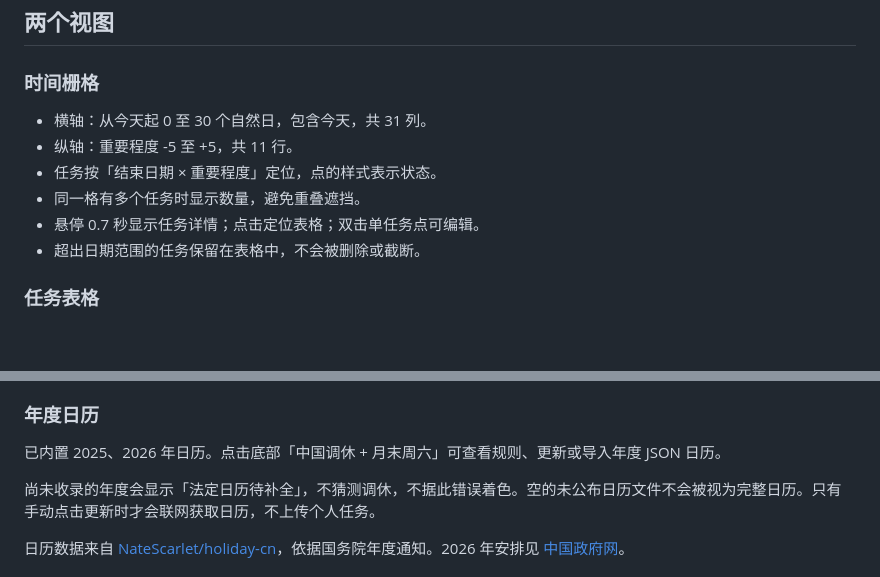
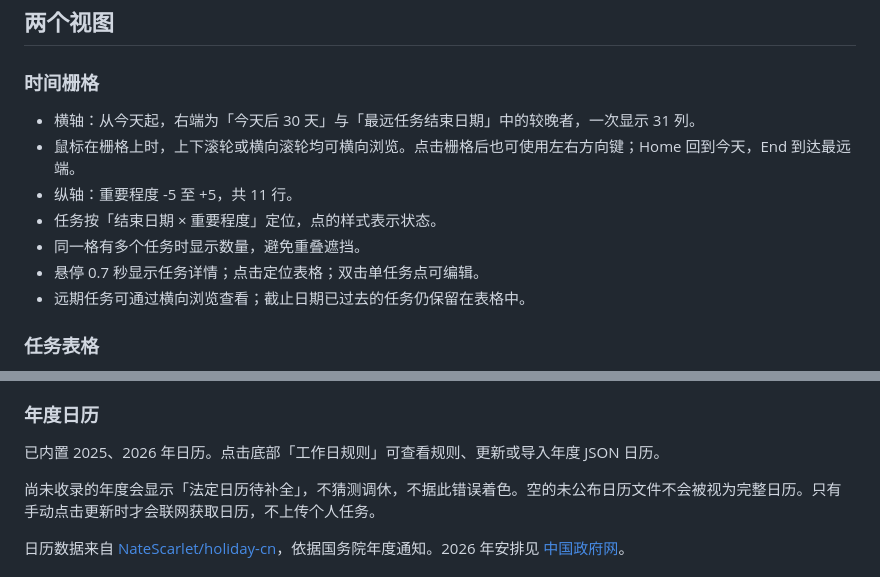
Before and after one commit to fanqin-zeng/cyber-secretary-working, a Markdown page: README.md, 2 parts joined by grey strips. Drawn GitHub-style; blank space fills up the shorter version.

```diff
--- a/README.md
+++ b/README.md
@@ -34,12 +34,13 @@ Windows 桌面应用，下载 EXE 即可运行，免安装，无需另外安装
 
 ### 时间栅格
 
-- 横轴：从今天起 0 至 30 个自然日，包含今天，共 31 列。
+- 横轴：从今天起，右端为「今天后 30 天」与「最远任务结束日期」中的较晚者，一次显示 31 列。
+- 鼠标在栅格上时，上下滚轮或横向滚轮均可横向浏览。点击栅格后也可使用左右方向键；Home 回到今天，End 到达最远端。
 - 纵轴：重要程度 -5 至 +5，共 11 行。
 - 任务按「结束日期 × 重要程度」定位，点的样式表示状态。
 - 同一格有多个任务时显示数量，避免重叠遮挡。
 - 悬停 0.7 秒显示任务详情；点击定位表格；双击单任务点可编辑。
-- 超出日期范围的任务保留在表格中，不会被删除或截断。
+- 远期任务可通过横向浏览查看；截止日期已过去的任务仍保留在表格中。
 
 ### 任务表格
 
@@ -79,7 +80,7 @@ Windows 桌面应用，下载 EXE 即可运行，免安装，无需另外安装
 
 ### 年度日历
 
-已内置 2025、2026 年日历。点击底部「中国调休 + 月末周六」可查看规则、更新或导入年度 JSON 日历。
+已内置 2025、2026 年日历。点击底部「工作日规则」可查看规则、更新或导入年度 JSON 日历。
 
 尚未收录的年度会显示「法定日历待补全」，不猜测调休，不据此错误着色。空的未公布日历文件不会被视为完整日历。只有手动点击更新时才会联网获取日历，不上传个人任务。
 
```
Also changed, not shown: other parts of README.md (+11 -11 lines), CHANGELOG.md (+11 -0 lines), docs/screenshot.png, 16 other files.
